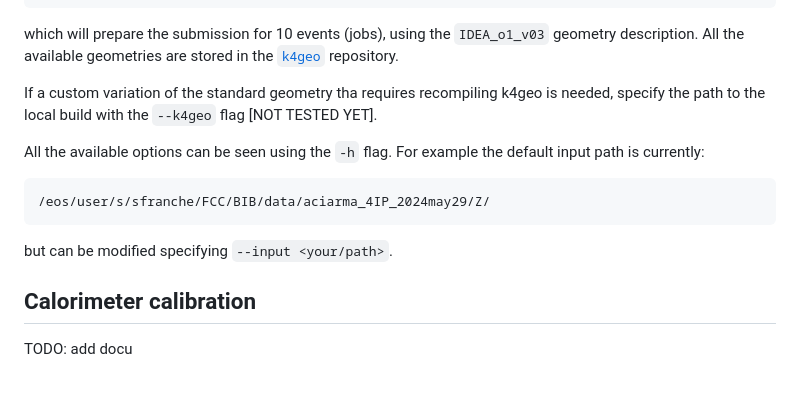
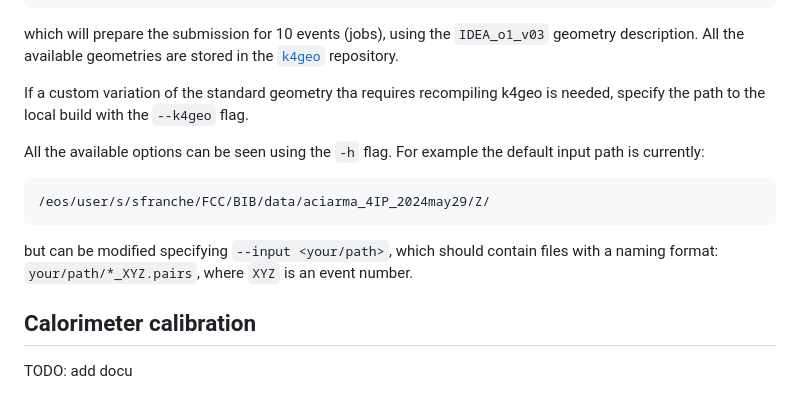
Before and after one commit to HEP-FCC/bib-studies, a Markdown page: simulation/README.md, the part around the change. Rendered like a GitHub page.

Commit message:
add more lines on file naming

````diff
--- a/simulation/README.md
+++ b/simulation/README.md
@@ -95,14 +95,16 @@ repository.
 
 If a custom variation of the standard geometry
 tha requires recompiling k4geo is needed,
-specify the path to the local build with the `--k4geo` flag [NOT TESTED YET].
+specify the path to the local build with the `--k4geo` flag.
 
 All the available options can be seen using the `-h` flag.
 For example the default input path is currently:
 ```
 /eos/user/s/sfranche/FCC/BIB/data/aciarma_4IP_2024may29/Z/
 ```
-but can be modified specifying `--input <your/path>`.
+but can be modified specifying `--input <your/path>`,
+which should contain files with a naming format: `your/path/*_XYZ.pairs`,
+where `XYZ` is an event number.
 
 
 ## Calorimeter calibration
````
